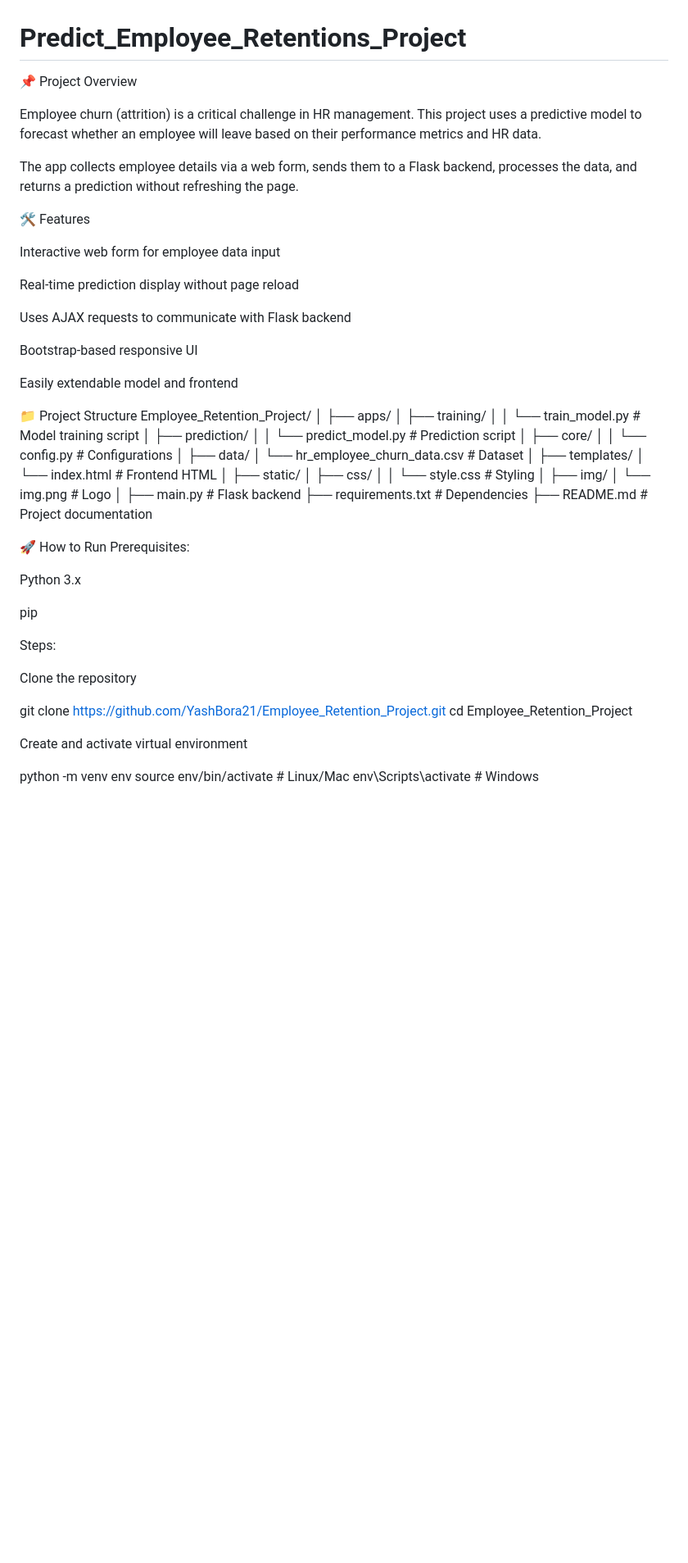
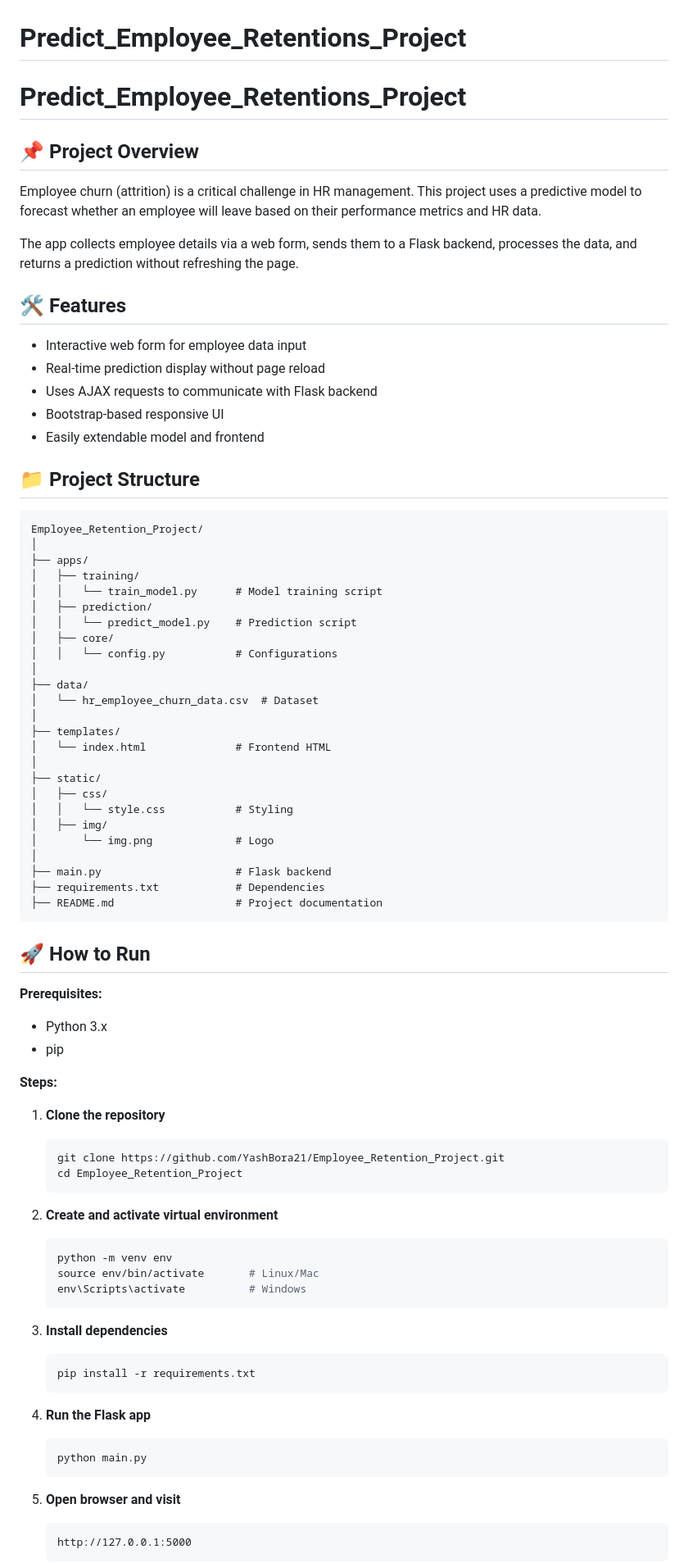
Before and after one commit to YashBora21/Predict_Employee_Retentions_Porject, a Markdown page: README.md, the part around one of its changes. Shown at 82% size. Drawn GitHub-style; blank space fills up the shorter version.

````diff
--- a/README.md
+++ b/README.md
@@ -1,24 +1,24 @@
 # Predict_Employee_Retentions_Project
 
-📌 Project Overview
+# Predict_Employee_Retentions_Project
+
+## 📌 Project Overview
 
 Employee churn (attrition) is a critical challenge in HR management. This project uses a predictive model to forecast whether an employee will leave based on their performance metrics and HR data.
 
 The app collects employee details via a web form, sends them to a Flask backend, processes the data, and returns a prediction without refreshing the page.
 
-🛠️ Features
+## 🛠️ Features
 
-Interactive web form for employee data input
+- Interactive web form for employee data input
+- Real-time prediction display without page reload
+- Uses AJAX requests to communicate with Flask backend
+- Bootstrap-based responsive UI
+- Easily extendable model and frontend
 
-Real-time prediction display without page reload
+## 📁 Project Structure
 
-Uses AJAX requests to communicate with Flask backend
-
-Bootstrap-based responsive UI
-
-Easily extendable model and frontend
-
-📁 Project Structure
+```
 Employee_Retention_Project/
 │
 ├── apps/
@@ -42,27 +42,44 @@ Employee_Retention_Project/
 │       └── img.png             # Logo
 │
 ├── main.py                     # Flask backend
-├── requirements.txt           # Dependencies
+├── requirements.txt            # Dependencies
 ├── README.md                   # Project documentation
+```
 
-🚀 How to Run
-Prerequisites:
+## 🚀 How to Run
 
-Python 3.x
+**Prerequisites:**
 
-pip
+- Python 3.x
+- pip
 
-Steps:
+**Steps:**
 
-Clone the repository
+1. **Clone the repository**
+    ```bash
+    git clone https://github.com/YashBora21/Employee_Retention_Project.git
+    cd Employee_Retention_Project
+    ```
 
-git clone https://github.com/YashBora21/Employee_Retention_Project.git
-cd Employee_Retention_Project
+2. **Create and activate virtual environment**
+    ```bash
+    python -m venv env
+    source env/bin/activate       # Linux/Mac
+    env\Scripts\activate          # Windows
+    ```
 
+3. **Install dependencies**
+    ```bash
+    pip install -r requirements.txt
+    ```
 
-Create and activate virtual environment
+4. **Run the Flask app**
+    ```bash
+    python main.py
+    ```
 
-python -m venv env
-source env/bin/activate       # Linux/Mac
-env\Scripts\activate          # Windows
+5. **Open browser and visit**
+    ```
+    http://127.0.0.1:5000
+    ```
 
````
Also changed, not shown: other parts of README.md (+29 -61 lines).
